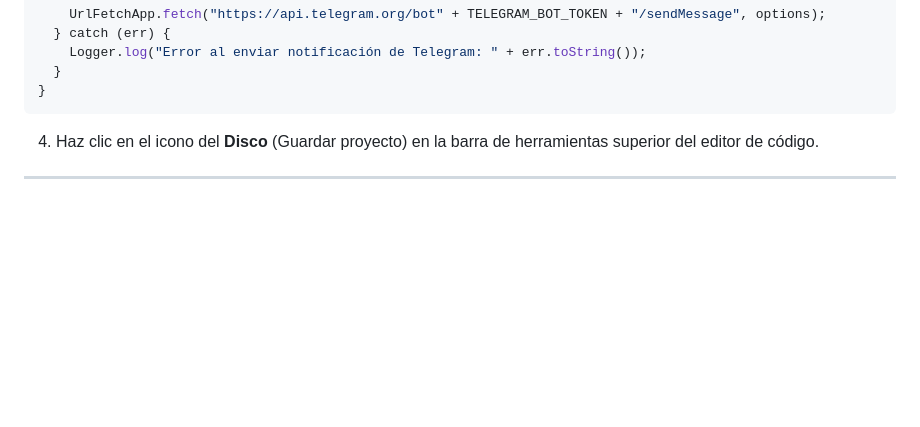
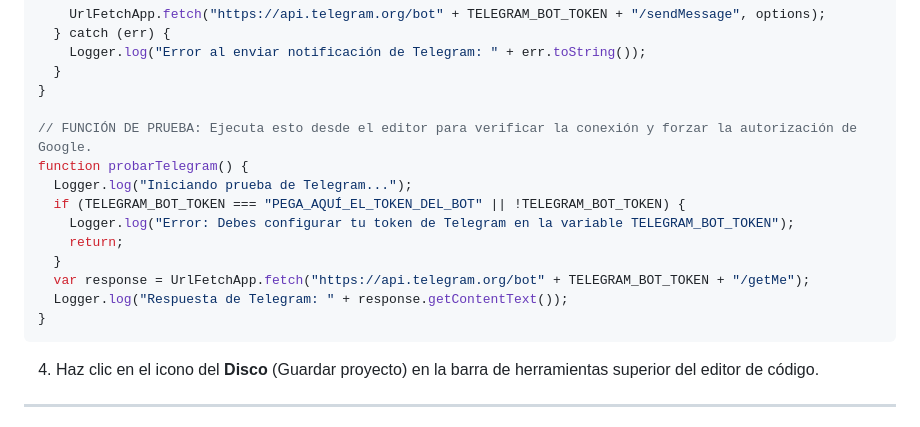
Before and after one commit to sanbasilio18013/san-basilio-coliving, a Markdown page: CONFIGURACION_GOOGLE_SHEETS.md, the part around the change. Drawn GitHub-style; blank space fills up the shorter version.

````diff
--- a/CONFIGURACION_GOOGLE_SHEETS.md
+++ b/CONFIGURACION_GOOGLE_SHEETS.md
@@ -113,7 +113,19 @@ function sendTelegramNotification(data, fecha) {
     Logger.log("Error al enviar notificación de Telegram: " + err.toString());
   }
 }
+
+// FUNCIÓN DE PRUEBA: Ejecuta esto desde el editor para verificar la conexión y forzar la autorización de Google.
+function probarTelegram() {
+  Logger.log("Iniciando prueba de Telegram...");
+  if (TELEGRAM_BOT_TOKEN === "PEGA_AQUÍ_EL_TOKEN_DEL_BOT" || !TELEGRAM_BOT_TOKEN) {
+    Logger.log("Error: Debes configurar tu token de Telegram en la variable TELEGRAM_BOT_TOKEN");
+    return;
+  }
+  var response = UrlFetchApp.fetch("https://api.telegram.org/bot" + TELEGRAM_BOT_TOKEN + "/getMe");
+  Logger.log("Respuesta de Telegram: " + response.getContentText());
+}
 ```
+
 
 4. Haz clic en el icono del **Disco** (Guardar proyecto) en la barra de herramientas superior del editor de código.
 
````
Also changed, not shown: CONFIGURACION_TELEGRAM.md (+45 -0 lines).
